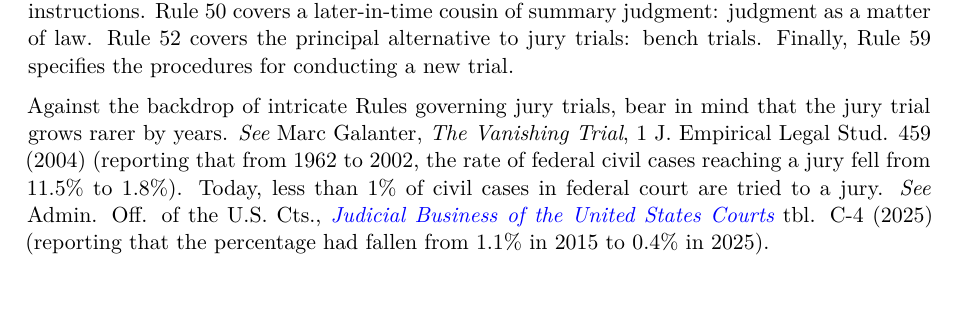
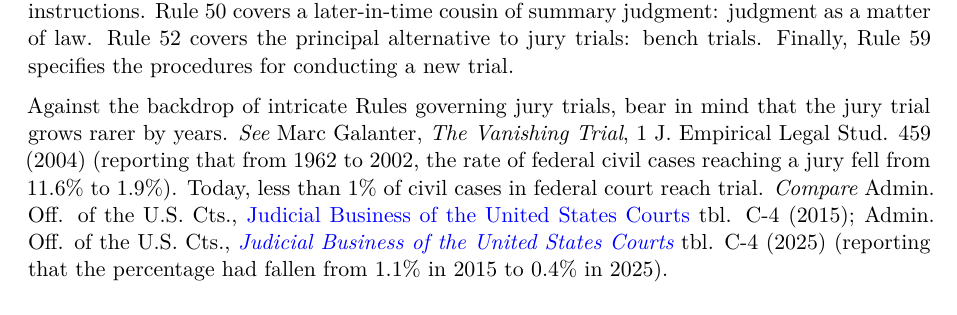
Before and after one commit to baldrige/civpro, a Quarto document (trial_appeal.qmd): part of page 1 of 49, cut so that both start at the same text. Rendered offline with R 4.5, knitr and Pandoc in place of Quarto, then LaTeX, with nearby package versions.

Commit message:
Update trial_appeal.qmd

````diff
--- a/trial_appeal.qmd
+++ b/trial_appeal.qmd
@@ -2,7 +2,7 @@
 
 The [Seventh Amendment](#sec-amend7) to the Constitution guarantees that "the right of trial by jury shall be preserved" "[i]n Suits at common law, where the value in controversy shall exceed twenty dollars." This short text leaves open two major questions: What are the contours of the "right of trial by jury"? And which cases count as "Suits at common law"? This chapter explores the constitutional right to civil jury trials, along with the provisions of the Federal Rules of Civil Procedure that bear on the trial and appellate process. [Rules 38](#sec-frcp38) and [39](#sec-frcp39) cover the jury trial right itself, and how it can be invoked. [Rules 47](#sec-frcp47)--[51](#sec-frcp51) cover jury selection, verdicts, and jury instructions. [Rule 50](#sec-frcp50) covers a later-in-time cousin of summary judgment: judgment as a matter of law. [Rule 52](#sec-frcp52) covers the principal alternative to jury trials: bench trials. Finally, [Rule 59](#sec-frcp59) specifies the procedures for conducting a new trial.
 
-Against the backdrop of intricate Rules governing jury trials, bear in mind that the jury trial grows rarer by years. *See* Marc Galanter, *The Vanishing Trial*, 1 J. Empirical Legal Stud. 459 (2004) (reporting that from 1962 to 2002, the rate of federal civil cases reaching a jury fell from 11.5% to 1.8%). Today, less than 1% of civil cases in federal court are tried to a jury. *See* Admin. Off. of the U.S. Cts., *[Judicial Business of the United States Courts](https://www.uscourts.gov/sites/default/files/document/jb_c4_0930.2025.pdf)* tbl. C-4 (2025) (reporting that the percentage had fallen from 1.1% in 2015 to 0.4% in 2025).
+Against the backdrop of intricate Rules governing jury trials, bear in mind that the jury trial grows rarer by years. *See* Marc Galanter, *The Vanishing Trial*, 1 J. Empirical Legal Stud. 459 (2004) (reporting that from 1962 to 2002, the rate of federal civil cases reaching a jury fell from 11.6% to 1.9%). Today, less than 1% of civil cases in federal court reach trial. *Compare* Admin. Off. of the U.S. Cts., [Judicial Business of the United States Courts](https://www.uscourts.gov/sites/default/files/data_tables/C04Sep15.pdf) tbl. C-4 (2015); Admin. Off. of the U.S. Cts., *[Judicial Business of the United States Courts](https://www.uscourts.gov/sites/default/files/document/jb_c4_0930.2025.pdf)* tbl. C-4 (2025) (reporting that the percentage had fallen from 1.1% in 2015 to 0.4% in 2025).
 
 ```{r}
 #| label: fig-trial-rate
````
